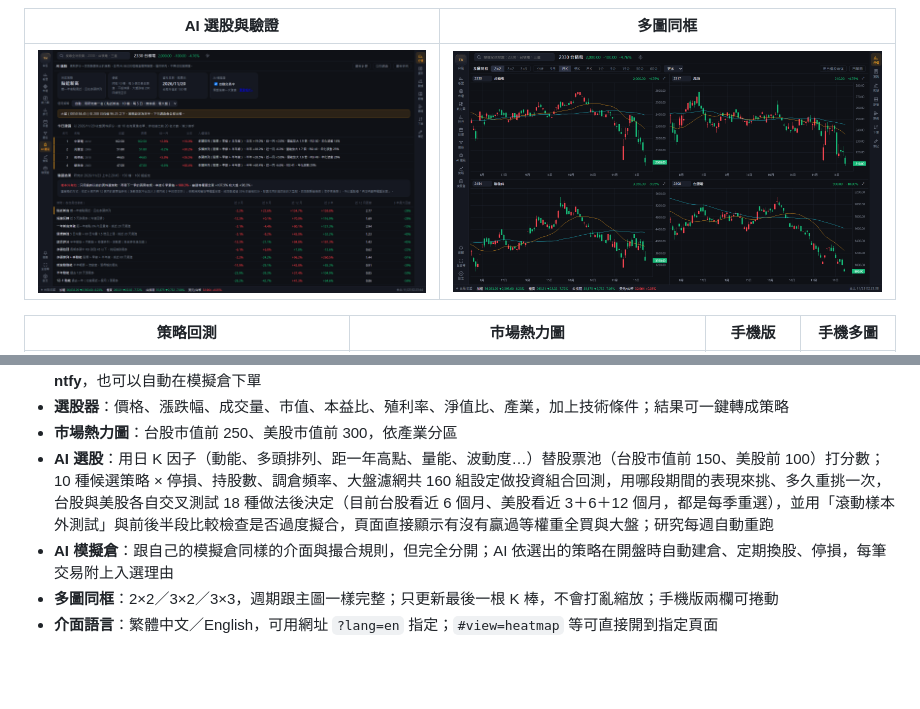
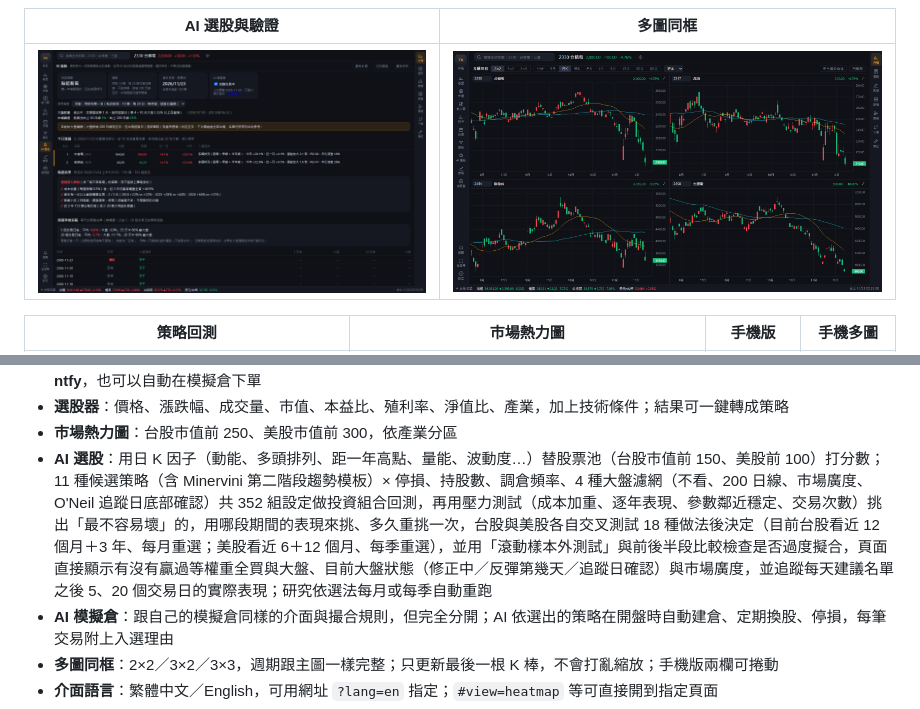
Before and after one commit to mintguesss/NightMarket, a Markdown page: README.zh-TW.md, 2 parts joined by grey strips. GitHub-like rendering; pictures changed too: docs/screenshots/ai-zh.png; blank space fills up the shorter version.

```diff
--- a/README.zh-TW.md
+++ b/README.zh-TW.md
@@ -47,7 +47,7 @@ python server.py        # 打開 http://localhost:8765
 - **條件提醒與自動模擬下單**：啟用的策略在交易時段每分鐘檢查（網頁關掉也會繼續），觸發時推播到 **Telegram／Discord／ntfy**，也可以自動在模擬倉下單
 - **選股器**：價格、漲跌幅、成交量、市值、本益比、殖利率、淨值比、產業，加上技術條件；結果可一鍵轉成策略
 - **市場熱力圖**：台股市值前 250、美股市值前 300，依產業分區
-- **AI 選股**：用日 K 因子（動能、多頭排列、距一年高點、量能、波動度…）替股票池（台股市值前 150、美股前 100）打分數；10 種候選策略 × 停損、持股數、調倉頻率、大盤濾網共 160 組設定做投資組合回測，用哪段期間的表現來挑、多久重挑一次，台股與美股各自交叉測試 18 種做法後決定（目前台股看近 6 個月、美股看近 3＋6＋12 個月，都是每季重選），並用「滾動樣本外測試」與前後半段比較檢查是否過度擬合，頁面直接顯示有沒有贏過等權重全買與大盤；研究每週自動重跑
+- **AI 選股**：用日 K 因子（動能、多頭排列、距一年高點、量能、波動度…）替股票池（台股市值前 150、美股前 100）打分數；11 種候選策略（含 Minervini 第二階段趨勢模板）× 停損、持股數、調倉頻率、4 種大盤濾網（不看、200 日線、市場廣度、O'Neil 追蹤日底部確認）共 352 組設定做投資組合回測，再用壓力測試（成本加重、逐年表現、參數鄰近穩定、交易次數）挑出「最不容易壞」的，用哪段期間的表現來挑、多久重挑一次，台股與美股各自交叉測試 18 種做法後決定（目前台股看近 12 個月＋3 年、每月重選；美股看近 6＋12 個月、每季重選），並用「滾動樣本外測試」與前後半段比較檢查是否過度擬合，頁面直接顯示有沒有贏過等權重全買與大盤、目前大盤狀態（修正中／反彈第幾天／追蹤日確認）與市場廣度，並追蹤每天建議名單之後 5、20 個交易日的實際表現；研究依選法每月或每季自動重跑
 - **AI 模擬倉**：跟自己的模擬倉同樣的介面與撮合規則，但完全分開；AI 依選出的策略在開盤時自動建倉、定期換股、停損，每筆交易附上入選理由
 - **多圖同框**：2×2／3×2／3×3，週期跟主圖一樣完整；只更新最後一根 K 棒，不會打亂縮放；手機版兩欄可捲動
 - **介面語言**：繁體中文／English，可用網址 `?lang=en` 指定；`#view=heatmap` 等可直接開到指定頁面
```
Also changed, not shown: README.md (+1 -1 lines), docs/screenshots/ai-en.png, 9 other files.
